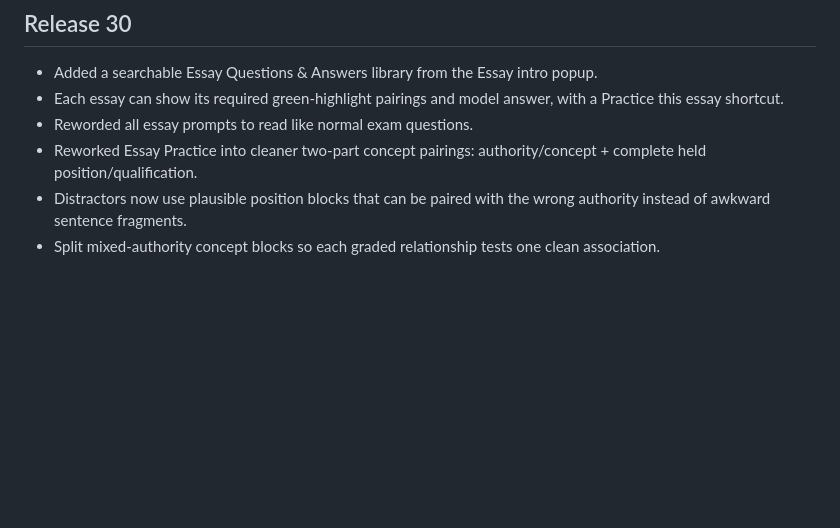
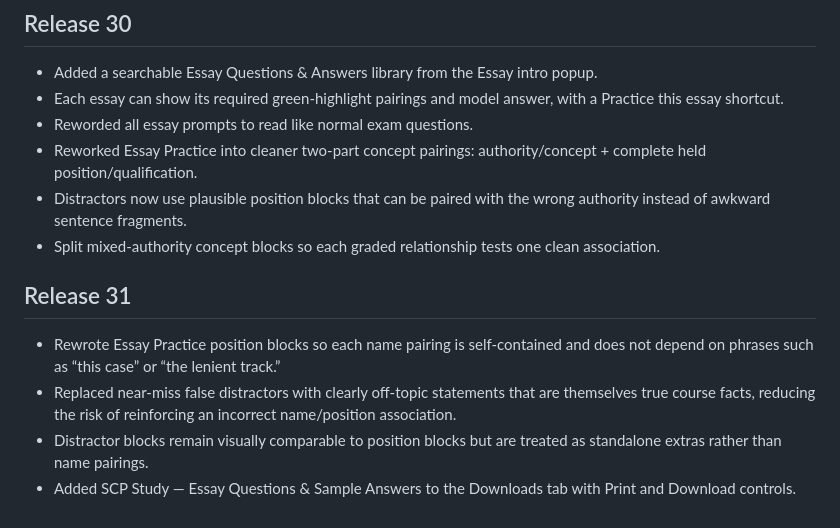
Before and after one commit to ksariash/scp-study, a Markdown page: README.md, the part around the change. Rendered like a GitHub page; blank space fills up the shorter version.

Commit message:
Document v31 essay clarity and PDF

```diff
--- a/README.md
+++ b/README.md
@@ -93,3 +93,11 @@ The app still refers to review files at paths such as `/audio/nat-bar-nat-founda
 - Reworked Essay Practice into cleaner two-part concept pairings: authority/concept + complete held position/qualification.
 - Distractors now use plausible position blocks that can be paired with the wrong authority instead of awkward sentence fragments.
 - Split mixed-authority concept blocks so each graded relationship tests one clean association.
+
+
+## Release 31
+
+- Rewrote Essay Practice position blocks so each name pairing is self-contained and does not depend on phrases such as “this case” or “the lenient track.”
+- Replaced near-miss false distractors with clearly off-topic statements that are themselves true course facts, reducing the risk of reinforcing an incorrect name/position association.
+- Distractor blocks remain visually comparable to position blocks but are treated as standalone extras rather than name pairings.
+- Added SCP Study — Essay Questions & Sample Answers to the Downloads tab with Print and Download controls.
```
